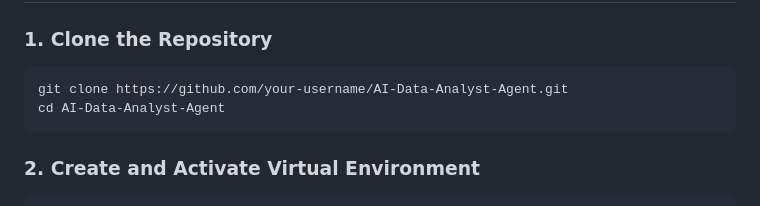
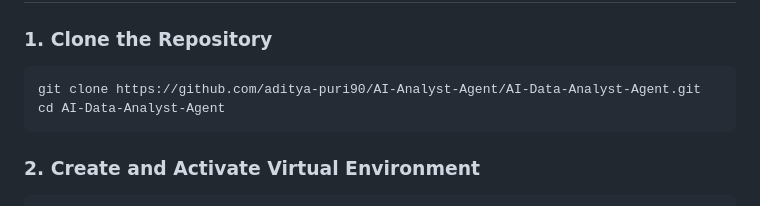
Before and after one commit to aditya-puri90/AI-Analyst-Agent, a Markdown page: README.md, the part around the change. Drawn GitHub-style.

Commit message:
Update repository URL in installation instructions

````diff
--- a/README.md
+++ b/README.md
@@ -233,7 +233,7 @@ AI-Data-Analyst-Agent/
 
 ### 1. Clone the Repository
 ```bash
-git clone https://github.com/your-username/AI-Data-Analyst-Agent.git
+git clone https://github.com/aditya-puri90/AI-Analyst-Agent/AI-Data-Analyst-Agent.git
 cd AI-Data-Analyst-Agent
 ```
 
````
